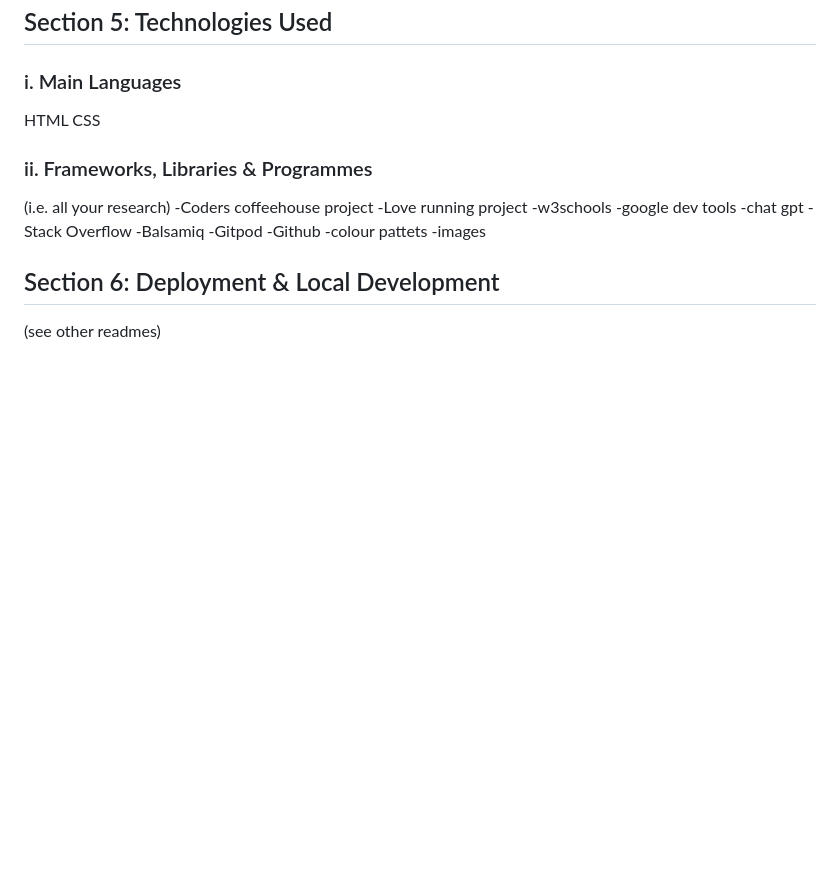
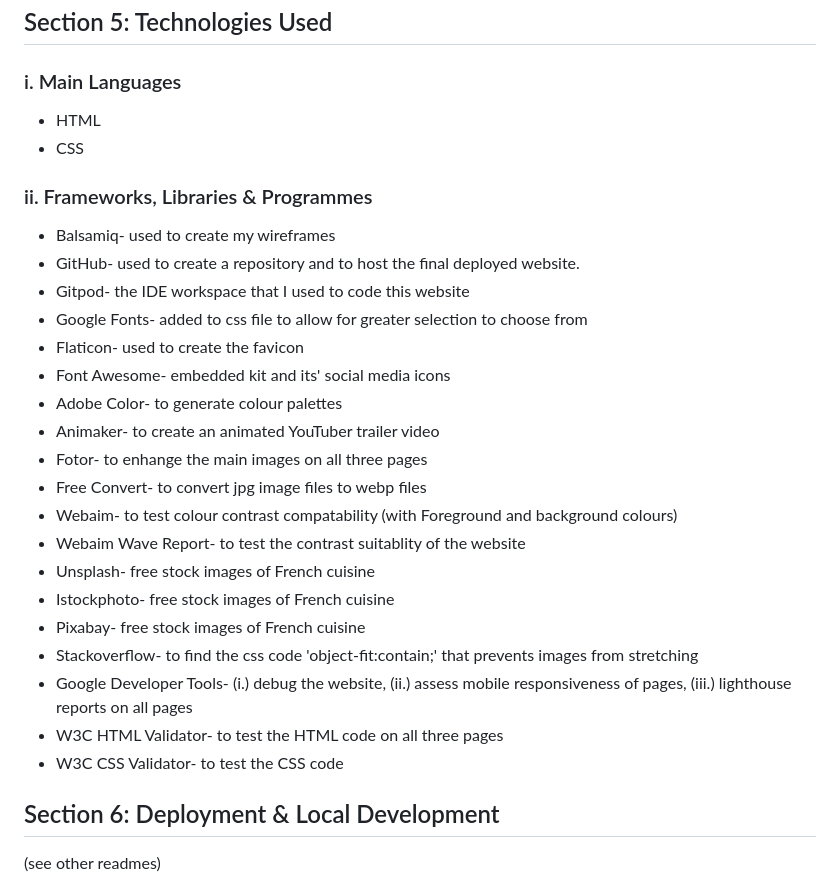
Before and after one commit to Thelanguagetribe/pp1-final-submission, a Markdown page: README.md, the part around one of its changes. Rendered like a GitHub page; blank space fills up the shorter version.

Commit message:
feat: Section 5: Technologies Used filled in the Readme doc.

```diff
--- a/README.md
+++ b/README.md
@@ -279,23 +279,29 @@ The footer is added to the end of each page. It has the site's social media acco
 
 ### i. Main Languages
 
-HTML
-CSS
+- HTML
+- CSS
 
 ### ii. Frameworks, Libraries & Programmes
-
-(i.e. all your research)
--Coders coffeehouse project
--Love running project
--w3schools
--google dev tools
--chat gpt
--Stack Overflow
--Balsamiq
--Gitpod
--Github
--colour pattets
--images
+- Balsamiq- used to create my wireframes
+- GitHub- used to create a repository and to host the final deployed website.
+- Gitpod- the IDE workspace that I used to code this website
+- Google Fonts- added to css file to allow for greater selection to choose from
+- Flaticon- used to create the favicon
+- Font Awesome- embedded kit and its' social media icons
+- Adobe Color- to generate colour palettes
+- Animaker- to create an animated YouTuber trailer video
+- Fotor- to enhange the main images on all three pages
+- Free Convert- to convert jpg image files to webp files
+- Webaim- to test colour contrast compatability (with Foreground and background colours)
+- Webaim Wave Report- to test the contrast suitablity of the website
+- Unsplash- free stock images of French cuisine
+- Istockphoto- free stock images of French cuisine
+- Pixabay- free stock images of French cuisine
+- Stackoverflow- to find the css code 'object-fit:contain;' that prevents images from stretching
+- Google Developer Tools- (i.) debug the website, (ii.) assess mobile responsiveness of pages, (iii.) lighthouse reports on all pages
+- W3C HTML Validator- to test the HTML code on all three pages
+- W3C CSS Validator- to test the CSS code
 
 ## Section 6: Deployment & Local Development
 
```
Also changed, not shown: other parts of README.md (+1 -1 lines).
